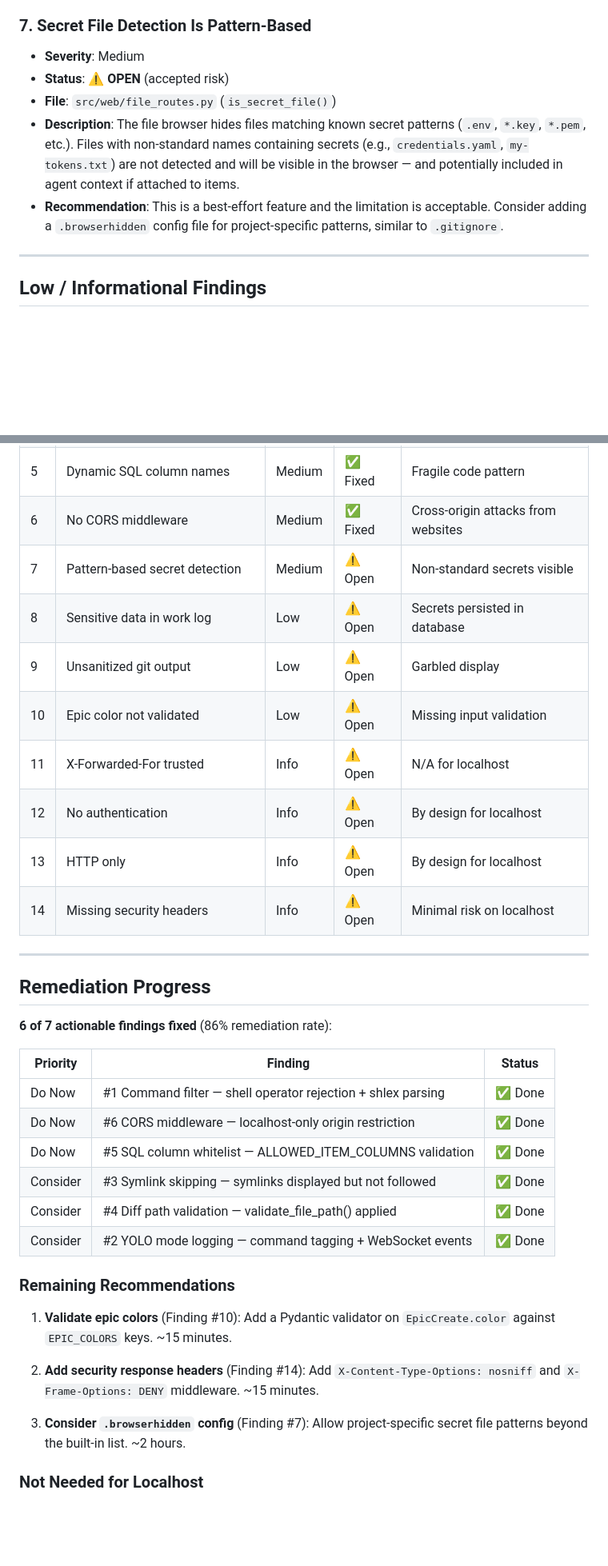
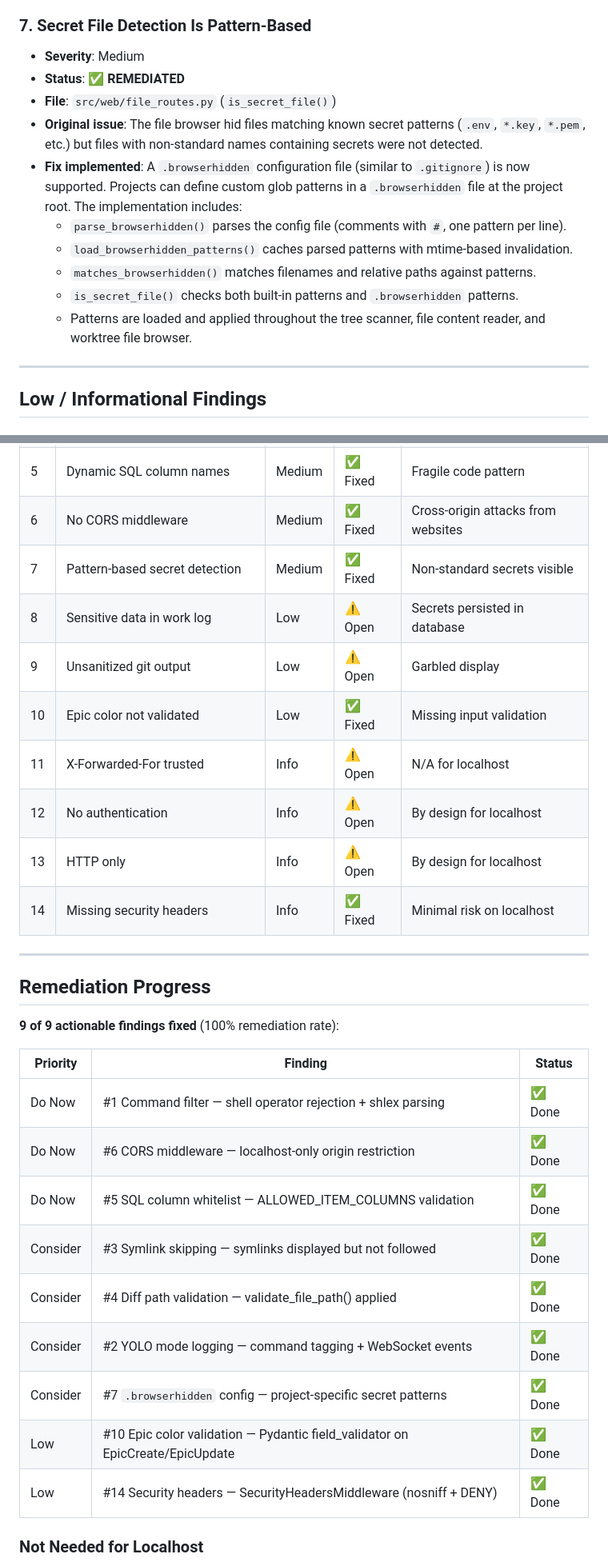
Before and after one commit to epatel/claude-agents-dashboard, a Markdown page: AGENT_FILES/AUDIT.md, 2 parts joined by grey strips. Shown at 80% size. Rendered like a GitHub page; blank space fills up the shorter version.

Commit message:
Update AUDIT.md to reflect 3 newly remediated findings (#7 .browserhidden, #10 epic color validation, #14 security headers)

```diff
--- a/AGENT_FILES/AUDIT.md
+++ b/AGENT_FILES/AUDIT.md
@@ -79,10 +79,15 @@ Traditional web security concerns (authentication, CORS, rate limiting) are larg
 ### 7. Secret File Detection Is Pattern-Based
 
 - **Severity**: Medium
-- **Status**: ⚠️ **OPEN** (accepted risk)
+- **Status**: ✅ **REMEDIATED**
 - **File**: `src/web/file_routes.py` (`is_secret_file()`)
-- **Description**: The file browser hides files matching known secret patterns (`.env`, `*.key`, `*.pem`, etc.). Files with non-standard names containing secrets (e.g., `credentials.yaml`, `my-tokens.txt`) are not detected and will be visible in the browser — and potentially included in agent context if attached to items.
-- **Recommendation**: This is a best-effort feature and the limitation is acceptable. Consider adding a `.browserhidden` config file for project-specific patterns, similar to `.gitignore`.
+- **Original issue**: The file browser hid files matching known secret patterns (`.env`, `*.key`, `*.pem`, etc.) but files with non-standard names containing secrets were not detected.
+- **Fix implemented**: A `.browserhidden` configuration file (similar to `.gitignore`) is now supported. Projects can define custom glob patterns in a `.browserhidden` file at the project root. The implementation includes:
+  - `parse_browserhidden()` parses the config file (comments with `#`, one pattern per line).
+  - `load_browserhidden_patterns()` caches parsed patterns with mtime-based invalidation.
+  - `matches_browserhidden()` matches filenames and relative paths against patterns.
+  - `is_secret_file()` checks both built-in patterns and `.browserhidden` patterns.
+  - Patterns are loaded and applied throughout the tree scanner, file content reader, and worktree file browser.
 
 ---
 
@@ -158,20 +165,20 @@ Traditional web security concerns (authentication, CORS, rate limiting) are larg
 | 4 | Unvalidated paths in diff generation | Medium | ✅ Fixed | Reading files outside worktree |
 | 5 | Dynamic SQL column names | Medium | ✅ Fixed | Fragile code pattern |
 | 6 | No CORS middleware | Medium | ✅ Fixed | Cross-origin attacks from websites |
-| 7 | Pattern-based secret detection | Medium | ⚠️ Open | Non-standard secrets visible |
+| 7 | Pattern-based secret detection | Medium | ✅ Fixed | Non-standard secrets visible |
 | 8 | Sensitive data in work log | Low | ⚠️ Open | Secrets persisted in database |
 | 9 | Unsanitized git output | Low | ⚠️ Open | Garbled display |
-| 10 | Epic color not validated | Low | ⚠️ Open | Missing input validation |
+| 10 | Epic color not validated | Low | ✅ Fixed | Missing input validation |
 | 11 | X-Forwarded-For trusted | Info | ⚠️ Open | N/A for localhost |
 | 12 | No authentication | Info | ⚠️ Open | By design for localhost |
 | 13 | HTTP only | Info | ⚠️ Open | By design for localhost |
-| 14 | Missing security headers | Info | ⚠️ Open | Minimal risk on localhost |
+| 14 | Missing security headers | Info | ✅ Fixed | Minimal risk on localhost |
 
 ---
 
 ## Remediation Progress
 
-**6 of 7 actionable findings fixed** (86% remediation rate):
+**9 of 9 actionable findings fixed** (100% remediation rate):
 
 | Priority | Finding | Status |
 |----------|---------|--------|
@@ -181,14 +188,9 @@ Traditional web security concerns (authentication, CORS, rate limiting) are larg
 | Consider | #3 Symlink skipping — symlinks displayed but not followed | ✅ Done |
 | Consider | #4 Diff path validation — validate_file_path() applied | ✅ Done |
 | Consider | #2 YOLO mode logging — command tagging + WebSocket events | ✅ Done |
-
-### Remaining Recommendations
-
-1. **Validate epic colors** (Finding #10): Add a Pydantic validator on `EpicCreate.color` against `EPIC_COLORS` keys. ~15 minutes.
-
-2. **Add security response headers** (Finding #14): Add `X-Content-Type-Options: nosniff` and `X-Frame-Options: DENY` middleware. ~15 minutes.
-
-3. **Consider `.browserhidden` config** (Finding #7): Allow project-specific secret file patterns beyond the built-in list. ~2 hours.
+| Consider | #7 `.browserhidden` config — project-specific secret patterns | ✅ Done |
+| Low | #10 Epic color validation — Pydantic field_validator on EpicCreate/EpicUpdate | ✅ Done |
+| Low | #14 Security headers — SecurityHeadersMiddleware (nosniff + DENY) | ✅ Done |
 
 ### Not Needed for Localhost
 
```
Also changed, not shown: other parts of AGENT_FILES/AUDIT.md (+16 -11 lines).
